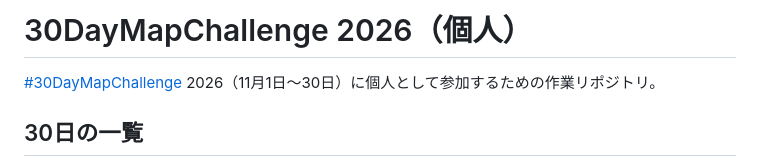
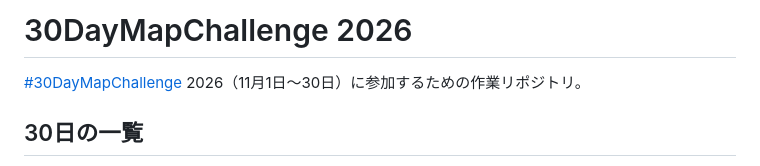
Before and after one commit to shiwaku/30daymapchallenge-2026, a Markdown page: README.md, the part around the change. GitHub-like rendering.

```diff
--- a/README.md
+++ b/README.md
@@ -1,6 +1,6 @@
-# 30DayMapChallenge 2026（個人）
+# 30DayMapChallenge 2026
 
-[#30DayMapChallenge](https://30daymapchallenge.com/) 2026（11月1日〜30日）に個人として参加するための作業リポジトリ。
+[#30DayMapChallenge](https://30daymapchallenge.com/) 2026（11月1日〜30日）に参加するための作業リポジトリ。
 
 ## 30日の一覧
 
```
Also changed, not shown: docs/x-post.md (added, +73 -0 lines).
